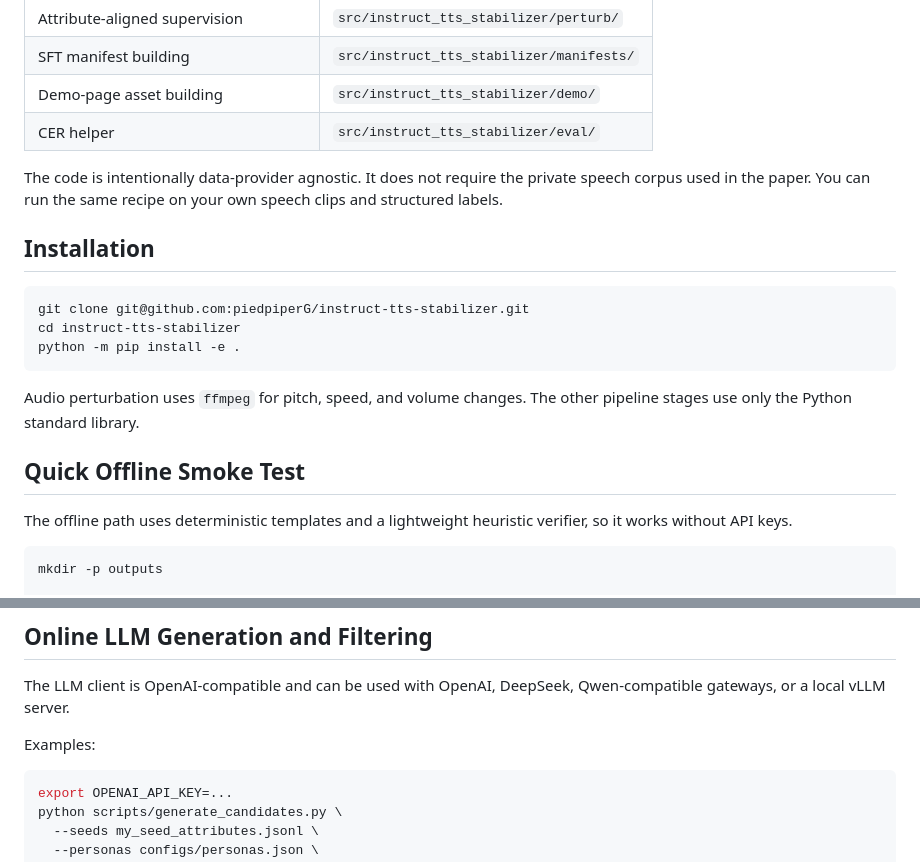
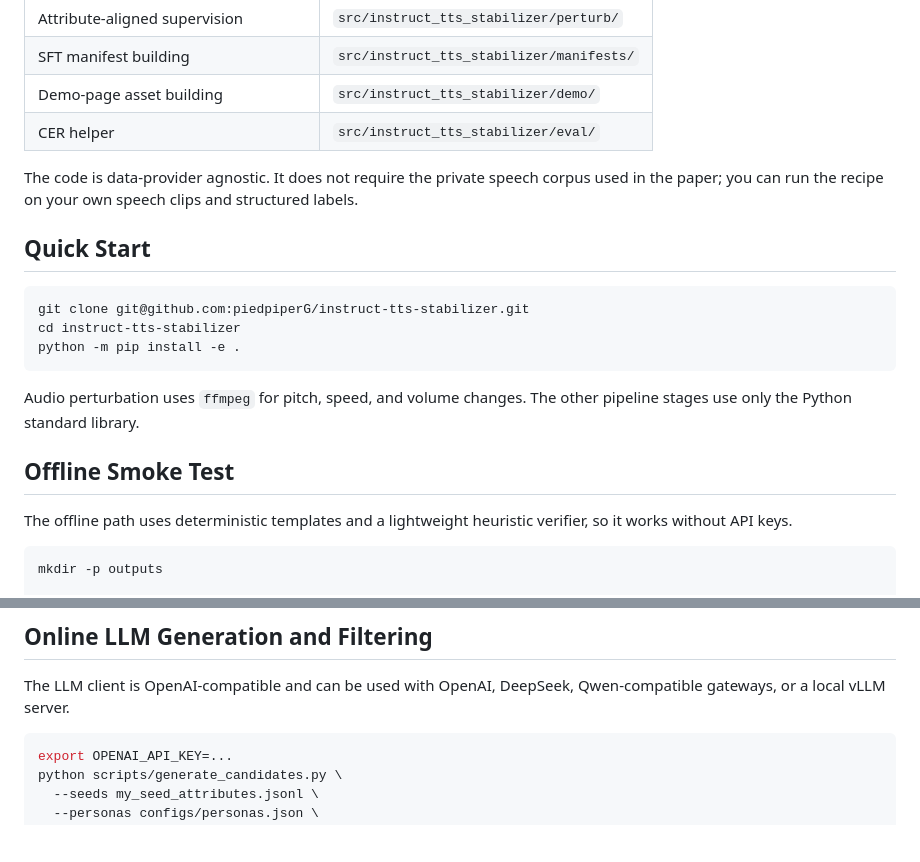
Before and after one commit to piedpiperG/instruct-tts-stabilizer, a Markdown page: README.md, 2 parts joined by grey strips. Drawn GitHub-style; blank space fills up the shorter version.

````diff
--- a/README.md
+++ b/README.md
@@ -34,11 +144,11 @@ The repository is organized around the three mechanisms in the paper.
 | Demo-page asset building | `src/instruct_tts_stabilizer/demo/` |
 | CER helper | `src/instruct_tts_stabilizer/eval/` |
 
-The code is intentionally data-provider agnostic. It does not require the
-private speech corpus used in the paper. You can run the same recipe on your
-own speech clips and structured labels.
+The code is data-provider agnostic. It does not require the private speech
+corpus used in the paper; you can run the recipe on your own speech clips and
+structured labels.
 
-## Installation
+## Quick Start
 
 ```bash
 git clone git@github.com:piedpiperG/instruct-tts-stabilizer.git
@@ -49,7 +159,7 @@ python -m pip install -e .
 Audio perturbation uses `ffmpeg` for pitch, speed, and volume changes. The
 other pipeline stages use only the Python standard library.
 
-## Quick Offline Smoke Test
+## Offline Smoke Test
 
 The offline path uses deterministic templates and a lightweight heuristic
 verifier, so it works without API keys.
@@ -94,8 +204,6 @@ python scripts/build_sft_manifest.py \
 
 The LLM client is OpenAI-compatible and can be used with OpenAI, DeepSeek,
 Qwen-compatible gateways, or a local vLLM server.
-
-Examples:
 
 ```bash
 export OPENAI_API_KEY=...
````
Also changed, not shown: other parts of README.md (+122 -12 lines).
